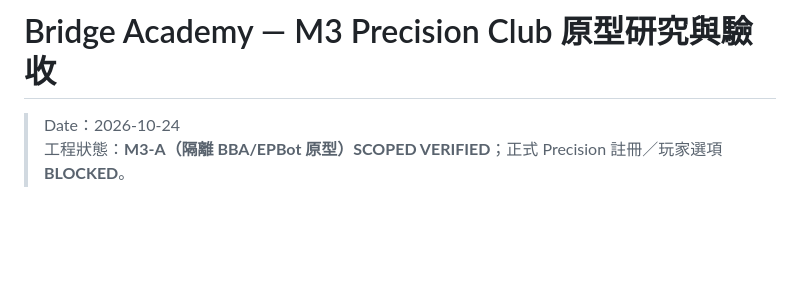
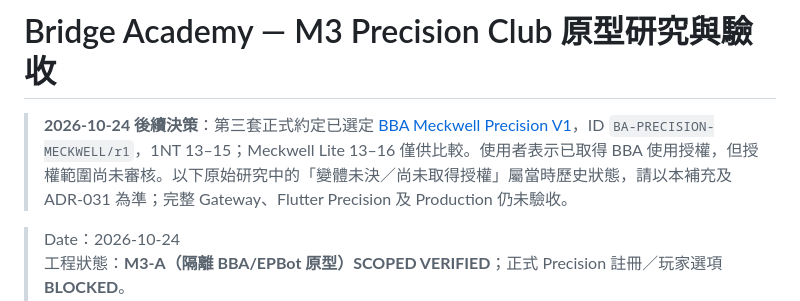
Before and after one commit to KuroNekoLi/Bridge-Academy, a Markdown page: docs/research/M3_PRECISION_SPIKE_ACCEPTANCE.md, the part around the change. GitHub-like rendering; blank space fills up the shorter version.

Commit message:
docs(M3): reconcile research-era pending variant with confirmed BBA Meckwell V1

```diff
--- a/docs/research/M3_PRECISION_SPIKE_ACCEPTANCE.md
+++ b/docs/research/M3_PRECISION_SPIKE_ACCEPTANCE.md
@@ -1,4 +1,6 @@
 # Bridge Academy — M3 Precision Club 原型研究與驗收
+
+> **2026-10-24 後續決策**：第三套正式約定已選定 [BBA Meckwell Precision V1](../conventions/PRECISION_BBA_MECKWELL_V1.md)，ID `BA-PRECISION-MECKWELL/r1`，1NT 13–15；Meckwell Lite 13–16 僅供比較。使用者表示已取得 BBA 使用授權，但授權範圍尚未審核。以下原始研究中的「變體未決／尚未取得授權」屬當時歷史狀態，請以本補充及 ADR-031 為準；完整 Gateway、Flutter Precision 及 Production 仍未驗收。
 
 > Date：2026-10-24
 > 工程狀態：**M3-A（隔離 BBA/EPBot 原型）SCOPED VERIFIED**；正式 Precision 註冊／玩家選項 **BLOCKED**。
```
